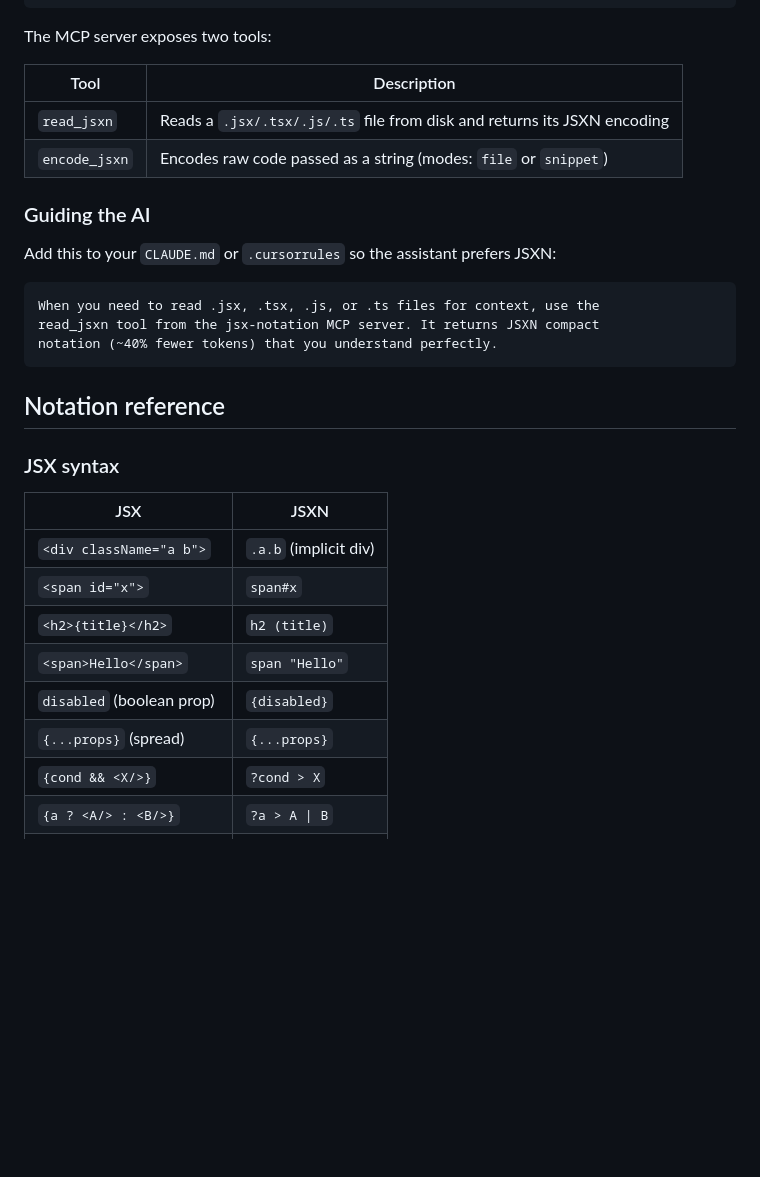
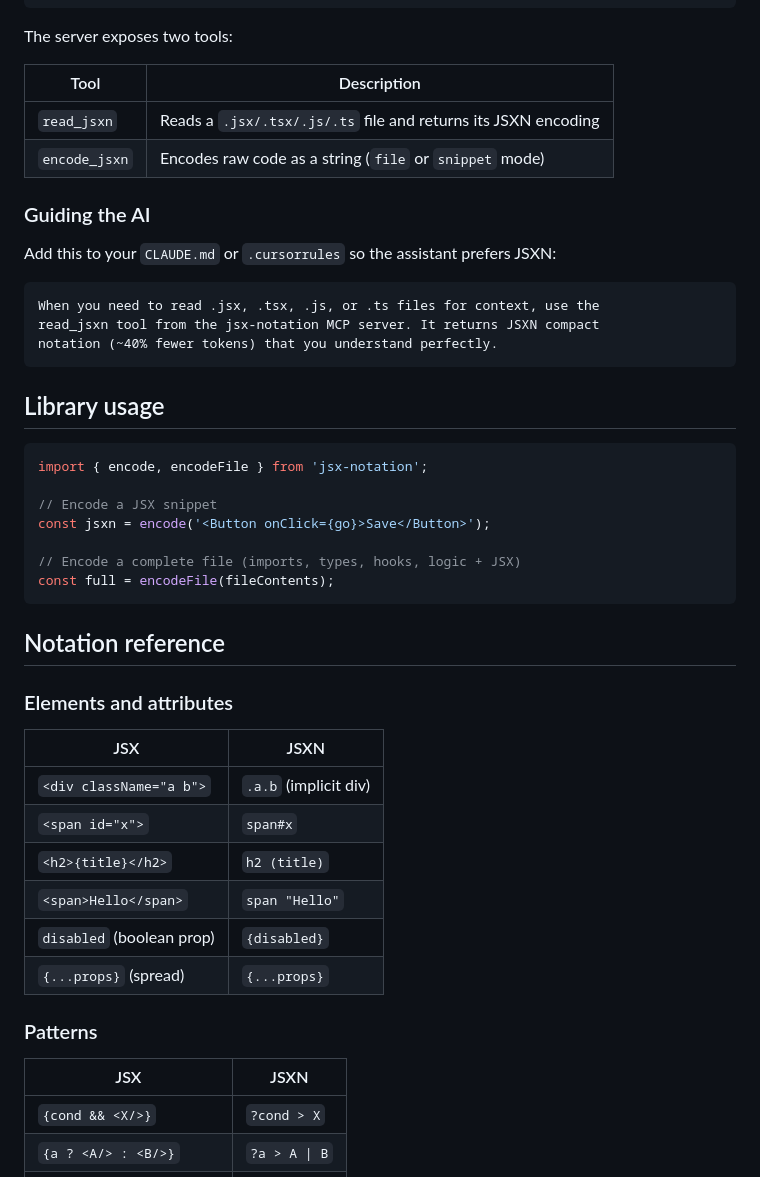
Before and after one commit to SebastianMaciel/jsx-notation, a Markdown page: README.md, the part around one of its changes. Rendered like a GitHub page; blank space fills up the shorter version.

````diff
--- a/README.md
+++ b/README.md
@@ -85,12 +76,12 @@ claude mcp add jsx-notation -- npx jsx-notation-mcp
 }
 ```
 
-The MCP server exposes two tools:
+The server exposes two tools:
 
 | Tool | Description |
 |---|---|
-| `read_jsxn` | Reads a `.jsx/.tsx/.js/.ts` file from disk and returns its JSXN encoding |
-| `encode_jsxn` | Encodes raw code passed as a string (modes: `file` or `snippet`) |
+| `read_jsxn` | Reads a `.jsx/.tsx/.js/.ts` file and returns its JSXN encoding |
+| `encode_jsxn` | Encodes raw code as a string (`file` or `snippet` mode) |
 
 ### Guiding the AI
 
@@ -102,9 +93,21 @@ read_jsxn tool from the jsx-notation MCP server. It returns JSXN compact
 notation (~40% fewer tokens) that you understand perfectly.
 ```
 
+## Library usage
+
+```js
+import { encode, encodeFile } from 'jsx-notation';
+
+// Encode a JSX snippet
+const jsxn = encode('<Button onClick={go}>Save</Button>');
+
+// Encode a complete file (imports, types, hooks, logic + JSX)
+const full = encodeFile(fileContents);
+```
+
 ## Notation reference
 
-### JSX syntax
+### Elements and attributes
 
 | JSX | JSXN |
 |---|---|
@@ -114,6 +117,11 @@ notation (~40% fewer tokens) that you understand perfectly.
 | `<span>Hello</span>` | `span "Hello"` |
 | `disabled` (boolean prop) | `{disabled}` |
 | `{...props}` (spread) | `{...props}` |
+
+### Patterns
+
+| JSX | JSXN |
+|---|---|
 | `{cond && <X/>}` | `?cond > X` |
 | `{a ? <A/> : <B/>}` | `?a > A \| B` |
 | `{items.map(i => <X/>)}` | `*items > X` |
````
Also changed, not shown: other parts of README.md (+20 -25 lines).
